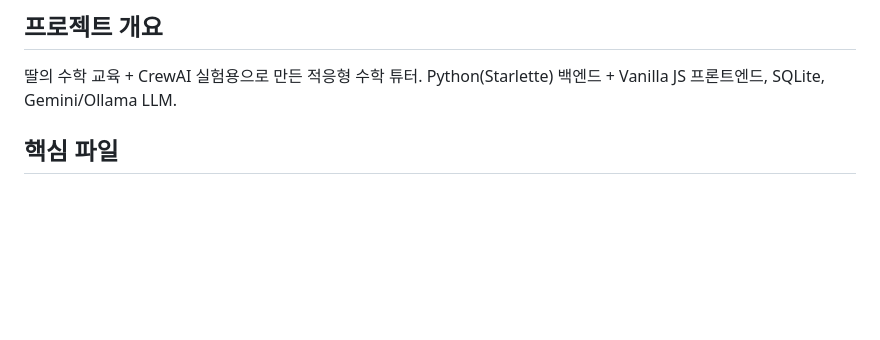
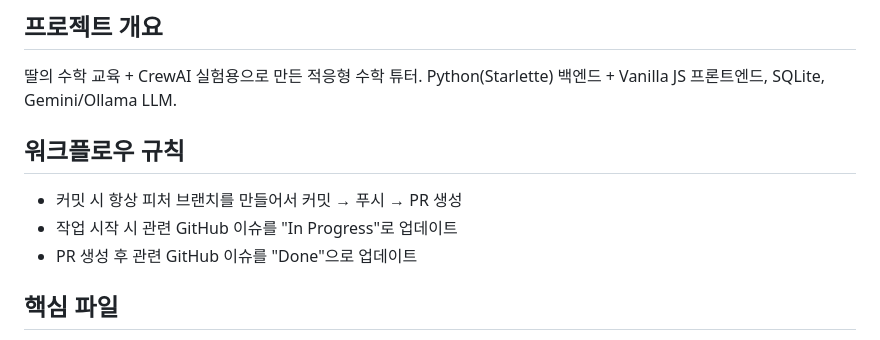
Before and after one commit to freesoft/MathCrew, a Markdown page: CLAUDE.md, the part around the change. Drawn GitHub-style; blank space fills up the shorter version.

Commit message:
Add workflow rules: feature branches, issue status updates
Co-Authored-By: Claude Opus 4.6 <noreply@anthropic.com>

```diff
--- a/CLAUDE.md
+++ b/CLAUDE.md
@@ -3,6 +3,11 @@
 ## 프로젝트 개요
 딸의 수학 교육 + CrewAI 실험용으로 만든 적응형 수학 튜터.
 Python(Starlette) 백엔드 + Vanilla JS 프론트엔드, SQLite, Gemini/Ollama LLM.
+
+## 워크플로우 규칙
+- 커밋 시 항상 피처 브랜치를 만들어서 커밋 → 푸시 → PR 생성
+- 작업 시작 시 관련 GitHub 이슈를 "In Progress"로 업데이트
+- PR 생성 후 관련 GitHub 이슈를 "Done"으로 업데이트
 
 ## 핵심 파일
 - `web_tutor.py` — 웹 서버 + API + CrewAI 에이전트 파이프라인 + Problem Bank
```
